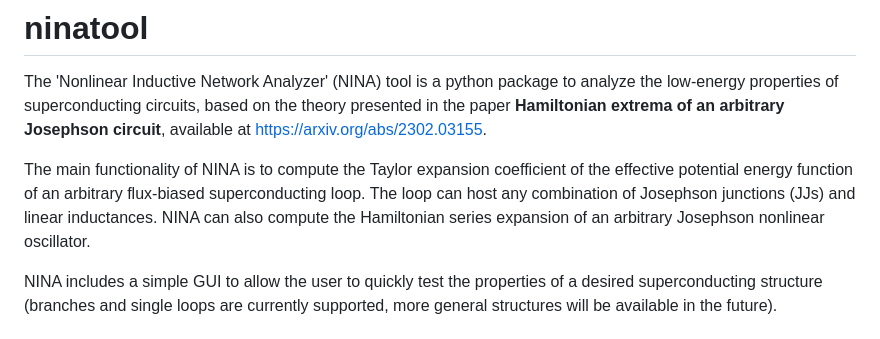
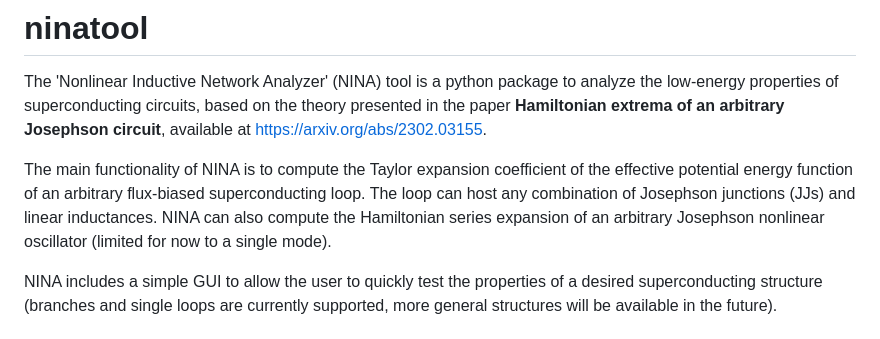
Before and after one commit to sandromiano/ninatool, a Markdown page: README.md, the part around the change printed below. Drawn GitHub-style.

```diff
--- a/README.md
+++ b/README.md
@@ -9,7 +9,7 @@ The main functionality of NINA is to compute the Taylor expansion coefficient of
 effective potential energy function of an arbitrary flux-biased superconducting loop.
 The loop can host any combination of Josephson junctions (JJs) and linear inductances.
 NINA can also compute the Hamiltonian series expansion of an arbitrary Josephson
-nonlinear oscillator.
+nonlinear oscillator (limited for now to a single mode).
 
 NINA includes a simple GUI to allow the user to quickly test the properties of a desired
 superconducting structure (branches and single loops are currently supported,
```
Also changed, not shown: other parts of README.md (+3 -1 lines).
